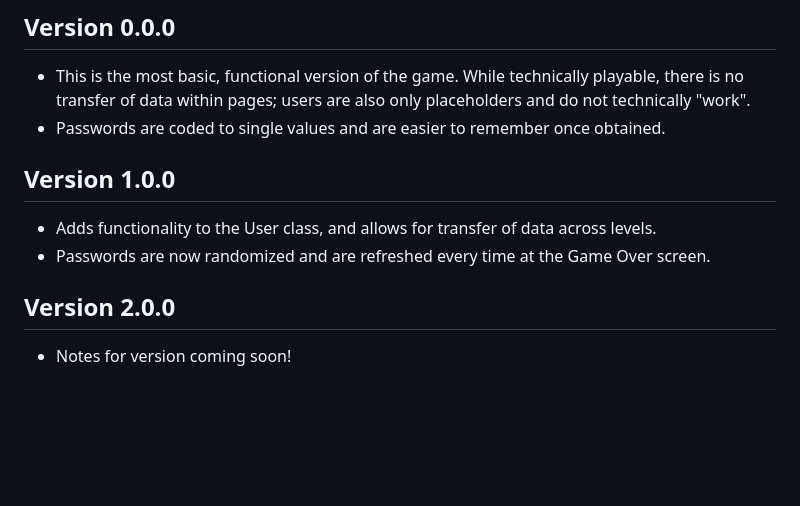
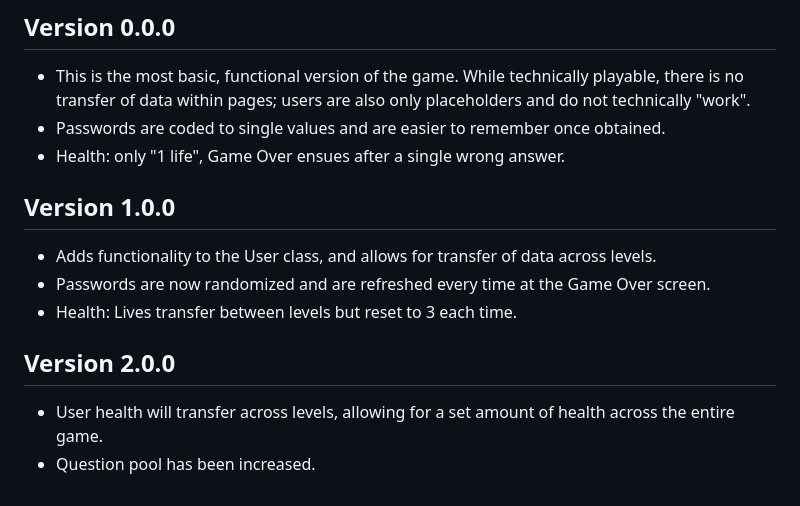
Before and after one commit to mpekim/Game_Dev_Club_Fall2016, a Markdown page: docs/MANUAL.md, the part around the change. Rendered like a GitHub page; blank space fills up the shorter version.

Commit message:
Adding more information to SemVer entries.

```diff
--- a/docs/MANUAL.md
+++ b/docs/MANUAL.md
@@ -128,12 +128,18 @@ within pages; users are also only placeholders and do not
 technically "work".
 - Passwords are coded to single values and are easier to
 remember once obtained.
+- Health: only "1 life", Game Over ensues after a single
+wrong answer.
 
 ## Version 1.0.0
 - Adds functionality to the User class, and allows for
 transfer of data across levels.
 - Passwords are now randomized and are refreshed every
 time at the Game Over screen.
+- Health: Lives transfer between levels but reset to
+3 each time.
 
 ## Version 2.0.0
-- Notes for version coming soon!
+- User health will transfer across levels, allowing for
+a set amount of health across the entire game.
+- Question pool has been increased.
```
